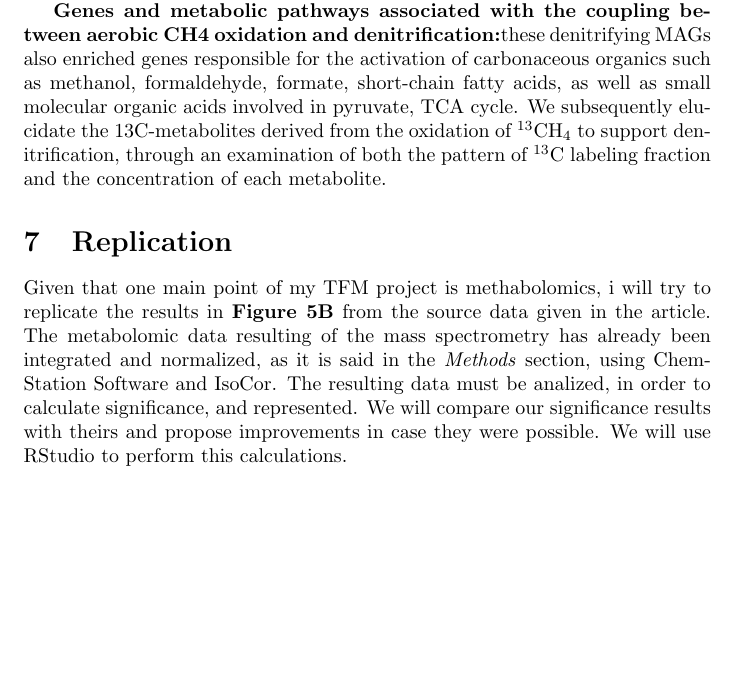
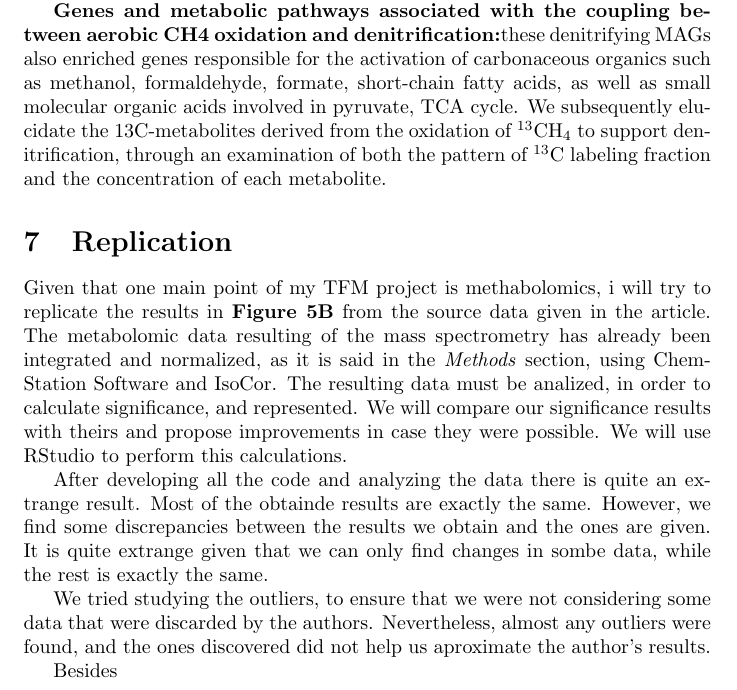
Before and after one commit to enrijuliav/Practica_NEIKER, a LaTeX document (Presentation/Process.tex): part of page 4 of 4, cut so that both start at the same text, the shorter picture padded with empty space. Compiled offline with pdfLaTeX.

Commit message:
Writing and saving objects

```diff
--- a/Presentation/Process.tex
+++ b/Presentation/Process.tex
@@ -88,4 +88,10 @@ N$_2$O emissions and NO$_3^-$-N consumption compared to the control.
 
 Given that one main point of my TFM project is methabolomics, i will try to replicate the results in \textbf{Figure 5B} from the source data given in the article. The metabolomic data resulting of the mass spectrometry has already been integrated and normalized, as it is said in the \textit{Methods} section, using ChemStation Software and IsoCor. The resulting data must be analized, in order to calculate significance, and represented. We will compare our significance results with theirs and propose improvements in case they were possible. We will use RStudio to perform this calculations.
 
+After developing all the code and analyzing the data there is quite an extrange result. Most of the obtainde results are exactly the same. However, we find some discrepancies between the results we obtain and the ones are given. It is quite extrange given that we can only find changes in sombe data, while the rest is exactly the same.
+
+We tried studying the outliers, to ensure that we were not considering some data that were discarded by the authors. Nevertheless, almost any outliers were found, and the ones discovered did not help us aproximate the author's results.
+
+Besides
+
 \end{document}
```
Also changed, not shown: Presentation/Process.pdf, 6 other files.
